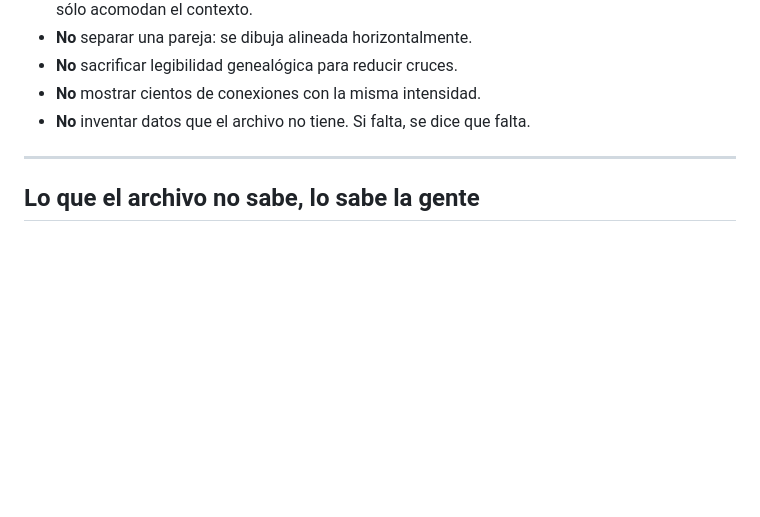
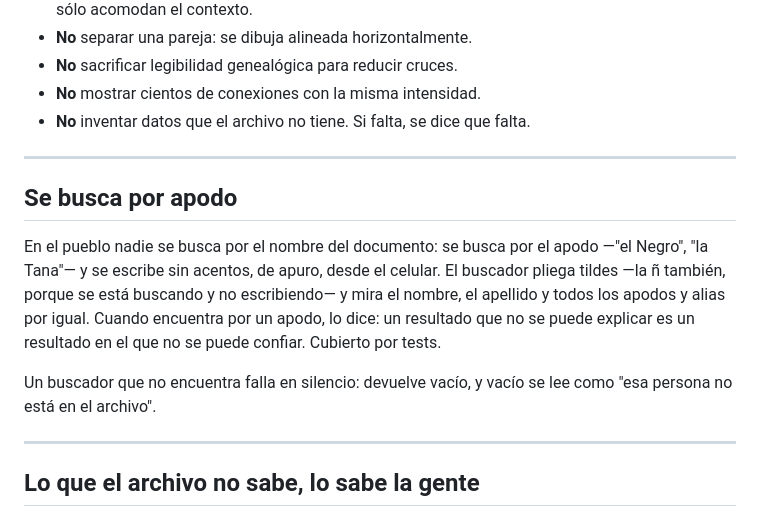
Before and after one commit to Fitoplancton23/memorias, a Markdown page: CLAUDE.md, the part around the change. Rendered like a GitHub page; blank space fills up the shorter version.

Commit message:
La regla de busqueda, en CLAUDE.md
Co-Authored-By: Claude Opus 5 <noreply@anthropic.com>
Claude-Session: https://claude.ai/code/session_01EUax9z7aisUkoGpgbZ5h2R

```diff
--- a/CLAUDE.md
+++ b/CLAUDE.md
@@ -124,6 +124,20 @@ Buena parte del público va a tener setenta años.
 
 ---
 
+## Se busca por apodo
+
+En el pueblo nadie se busca por el nombre del documento: se busca por el
+apodo —"el Negro", "la Tana"— y se escribe sin acentos, de apuro, desde el
+celular. El buscador pliega tildes —la ñ también, porque se está buscando y
+no escribiendo— y mira el nombre, el apellido y todos los apodos y alias por
+igual. Cuando encuentra por un apodo, lo dice: un resultado que no se puede
+explicar es un resultado en el que no se puede confiar. Cubierto por tests.
+
+Un buscador que no encuentra falla en silencio: devuelve vacío, y vacío se
+lee como "esa persona no está en el archivo".
+
+---
+
 ## Lo que el archivo no sabe, lo sabe la gente
 
 Cada memoria lleva una puerta para aportar un dato —quién es el de la
```
